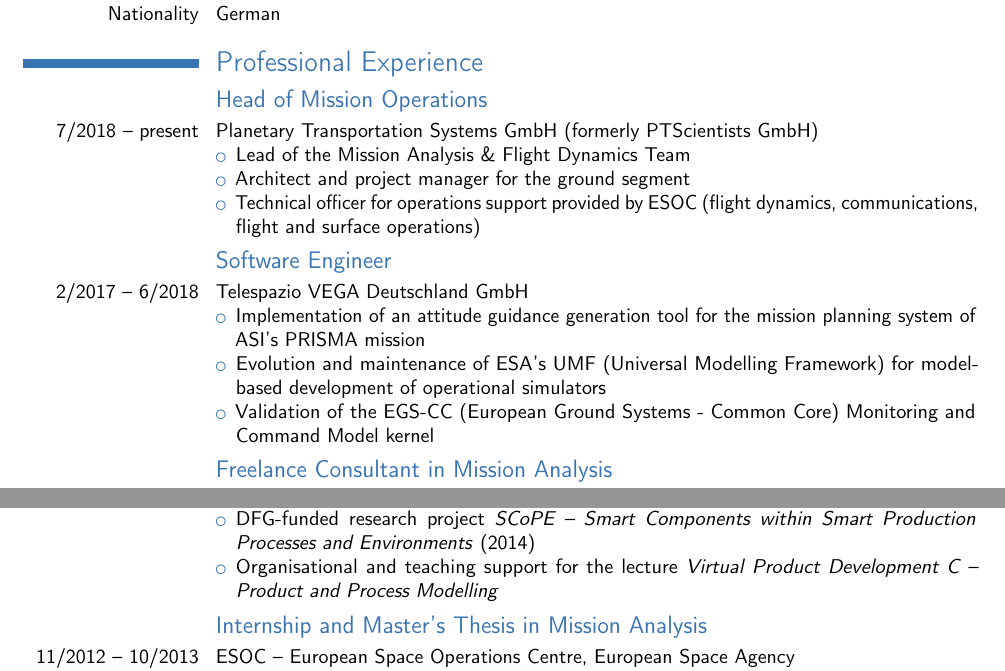
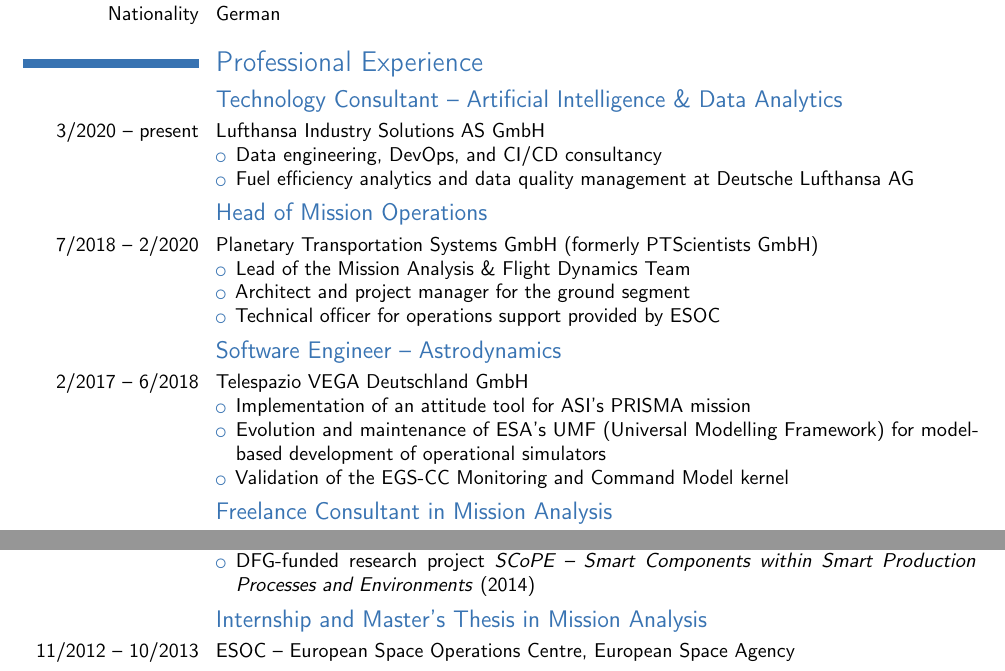
Before and after one commit to helgee/cv, a LaTeX CV (cv.tex): two parts of page 1 of 3, joined at a grey line, cut so that both start at the same text. Compiled offline with pdfLaTeX.

Commit message:
Update 2020-05

```diff
--- a/cv.tex
+++ b/cv.tex
@@ -23,10 +10,7 @@
 \usepackage{url}
 % \usepackage{hyperref}
 \usepackage{csquotes}
-\setlength{\hintscolumnwidth}{3.1cm}                      % if you want to change the width of the column with the dates
-%\AtBeginDocument{\setlength{\maketitlenamewidth}{6cm}}  % only for the classic theme, if you want to change the width of your name placeholder (to leave more space for your address details
-%\AtBeginDocument{\recomputelengths}                     % required when changes are made to page layout lengths
-
+\setlength{\hintscolumnwidth}{3.1cm}
 
 \firstname{Helge}
 \familyname{Eichhorn}
@@ -43,20 +27,27 @@
 \cvline{Nationality}{German}
 
 \section{Professional Experience}
+\subsection{Technology Consultant -- Artificial Intelligence \& Data Analytics}
+\cvline{3/2020~--~present}{Lufthansa Industry Solutions AS GmbH
+    \begin{itemize}
+        \item Data engineering, DevOps, and CI/CD consultancy
+		\item Fuel efficiency analytics and data quality management at Deutsche Lufthansa AG
+    \end{itemize}
+}
 \subsection{Head of Mission Operations}
-\cvline{7/2018~--~present}{Planetary Transportation Systems GmbH (formerly PTScientists GmbH)
+\cvline{7/2018~--~2/2020}{Planetary Transportation Systems GmbH (formerly PTScientists GmbH)
     \begin{itemize}
 		\item Lead of the Mission Analysis \& Flight Dynamics Team
         \item Architect and project manager for the ground segment
-		\item Technical officer for operations support provided by ESOC (flight dynamics, communications, flight and surface operations)
+		\item Technical officer for operations support provided by ESOC% (flight dynamics, communications, flight and surface operations)
     \end{itemize}
 }
-\subsection{Software Engineer}
+\subsection{Software Engineer -- Astrodynamics}
 \cvline{2/2017~--~6/2018}{Telespazio VEGA Deutschland GmbH
     \begin{itemize}
-        \item Implementation of an attitude guidance generation tool for the mission planning system of ASI's PRISMA mission
+        \item Implementation of an attitude tool for ASI's PRISMA mission
         \item Evolution and maintenance of ESA's UMF (Universal Modelling Framework) for model-based development of operational simulators
-        \item Validation of the EGS-CC (European Ground Systems - Common Core) Monitoring and Command Model kernel
+        \item Validation of the EGS-CC Monitoring and Command Model kernel
     \end{itemize}
 }
 \subsection{Freelance Consultant in Mission Analysis}
@@ -76,7 +67,7 @@
                 % \begin{itemize}
                 %     \item Development of an integrated component data model in cooperation with two Brazilian universities (UNIMEP, Poli-USP)
                 % \end{itemize}
-                \item Organisational and teaching support for the lecture \emph{Virtual Product Development C -- Product and Process Modelling}
+                % \item Organisational and teaching support for the lecture \emph{Virtual Product Development C -- Product and Process Modelling}
             \end{itemize}
 }
 \subsection{Internship and Master's Thesis in Mission Analysis}
```
Also changed, not shown: cv.pdf, cv.tex (19 more changed lines).
